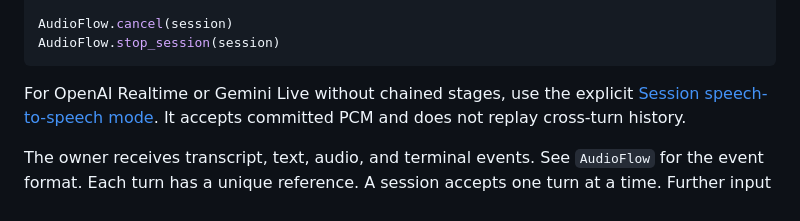
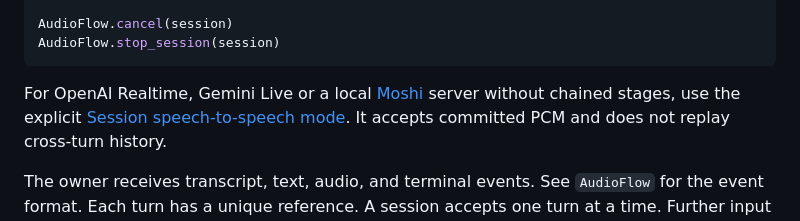
Before and after one commit to flowcopilot/audioflow, a Markdown page: README.md, the part around the change. Rendered like a GitHub page.

Commit message:
docs(providers): document the local Moshi adapter

````diff
--- a/README.md
+++ b/README.md
@@ -62,7 +62,9 @@ AudioFlow.cancel(session)
 AudioFlow.stop_session(session)
 ```
 
-For OpenAI Realtime or Gemini Live without chained stages, use the explicit
+For OpenAI Realtime, Gemini Live or a local
+[Moshi](docs/providers.md#local-moshi-speech-to-speech) server without chained
+stages, use the explicit
 [Session speech-to-speech mode](docs/providers.md#session-speech-to-speech-mode).
 It accepts committed PCM and does not replay cross-turn history.
 
````
Also changed, not shown: docs/providers.md (+59 -0 lines).
